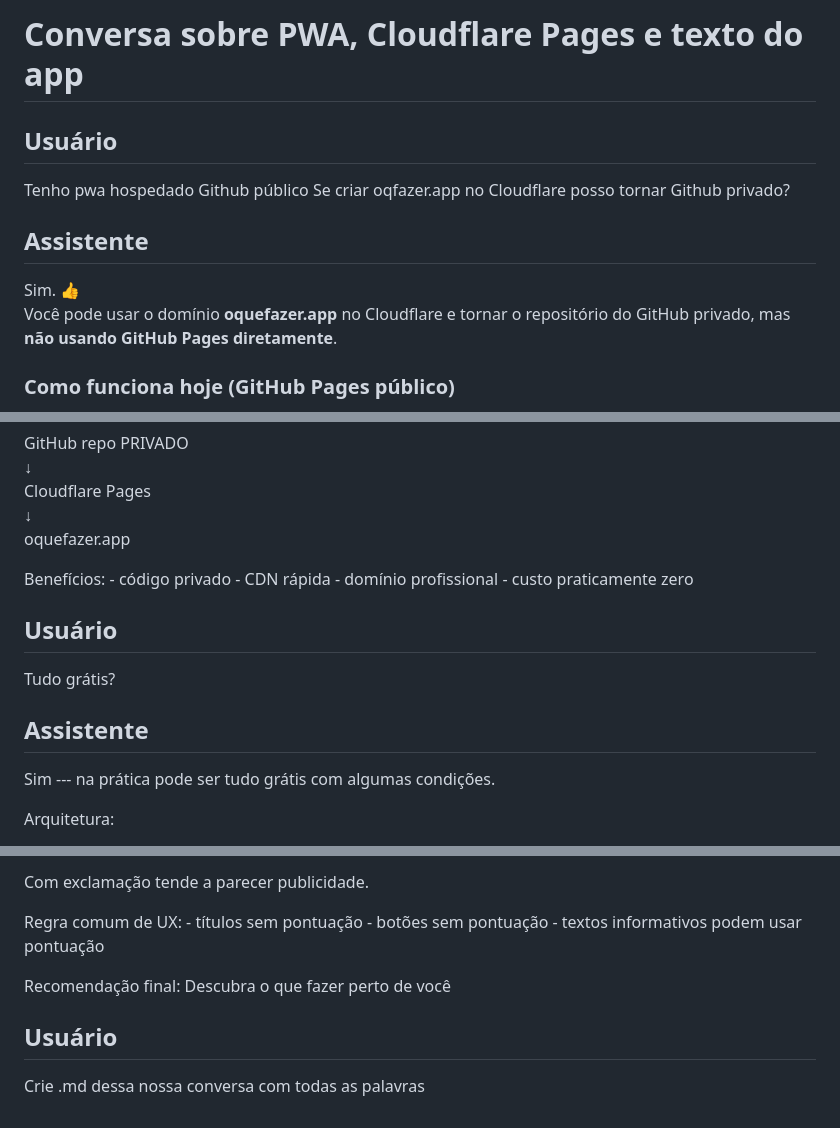
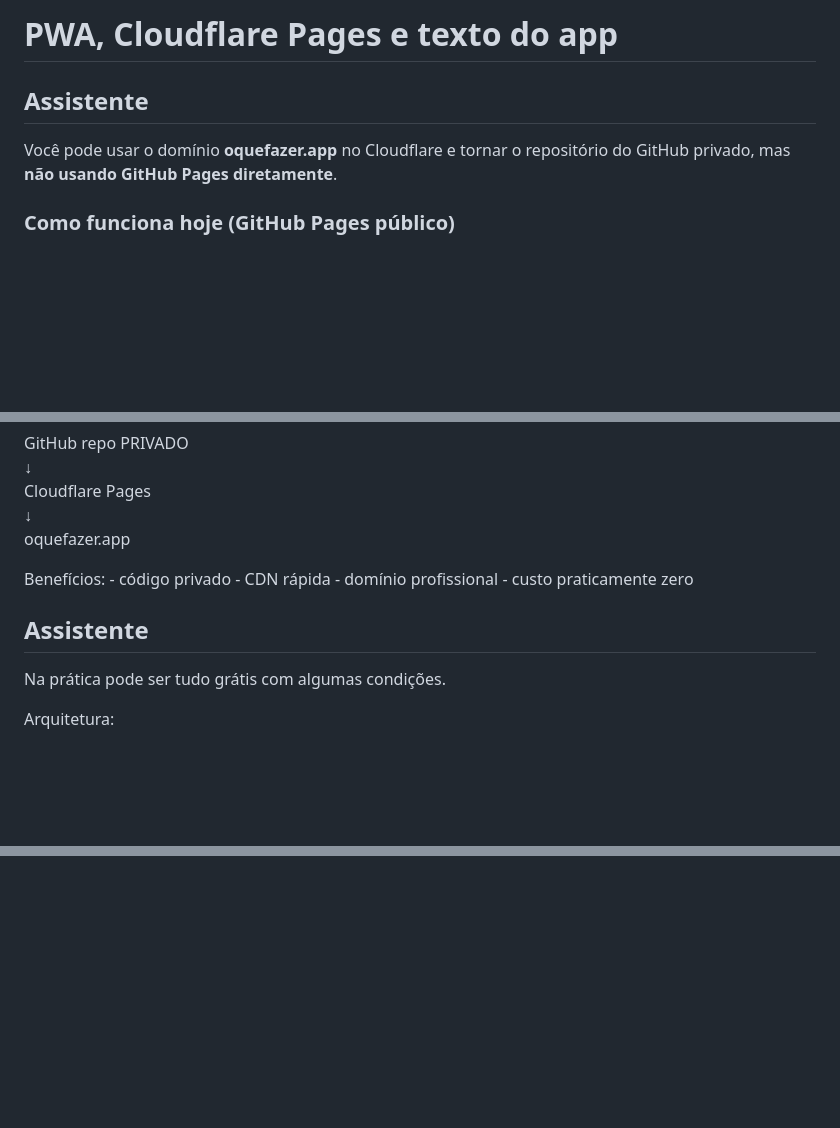
Before and after one commit to joaubaron/oquefazer, a Markdown page: conversa_pwa_cloudflare.md, 3 parts joined by grey strips. GitHub-like rendering; blank space fills up the shorter version.

```diff
--- a/conversa_pwa_cloudflare.md
+++ b/conversa_pwa_cloudflare.md
@@ -1,13 +1,7 @@
-# Conversa sobre PWA, Cloudflare Pages e texto do app
-
-## Usuário
-
-Tenho pwa hospedado Github público Se criar oqfazer.app no Cloudflare
-posso tornar Github privado?
+# PWA, Cloudflare Pages e texto do app
 
 ## Assistente
 
-Sim. 👍\
 Você pode usar o domínio **oquefazer.app** no Cloudflare e tornar o
 repositório do GitHub privado, mas **não usando GitHub Pages
 diretamente**.
@@ -69,13 +63,9 @@ oquefazer.app
 Benefícios: - código privado - CDN rápida - domínio profissional - custo
 praticamente zero
 
-## Usuário
-
-Tudo grátis?
-
 ## Assistente
 
-Sim --- na prática pode ser tudo grátis com algumas condições.
+Na prática pode ser tudo grátis com algumas condições.
 
 Arquitetura:
 
@@ -262,10 +171,0 @@ Fica mais: - moderno - profissional - limpo - com cara de app
-Com exclamação tende a parecer publicidade.
-
-Regra comum de UX: - títulos sem pontuação - botões sem pontuação -
-textos informativos podem usar pontuação
-
-Recomendação final: Descubra o que fazer perto de você
-
-## Usuário
-
-Crie .md dessa nossa conversa com todas as palavras
```
Also changed, not shown: other parts of conversa_pwa_cloudflare.md (+0 -80 lines).
